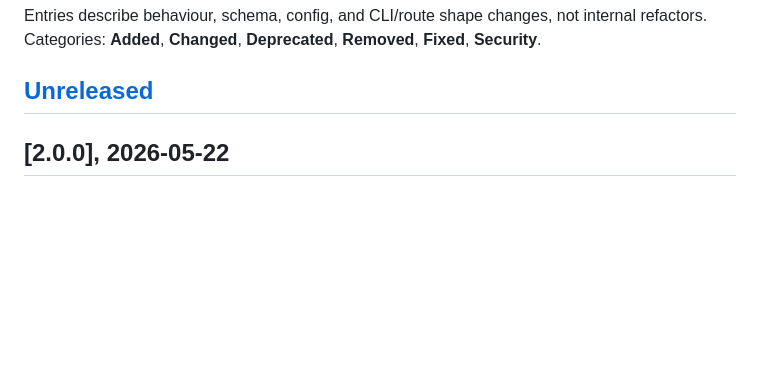
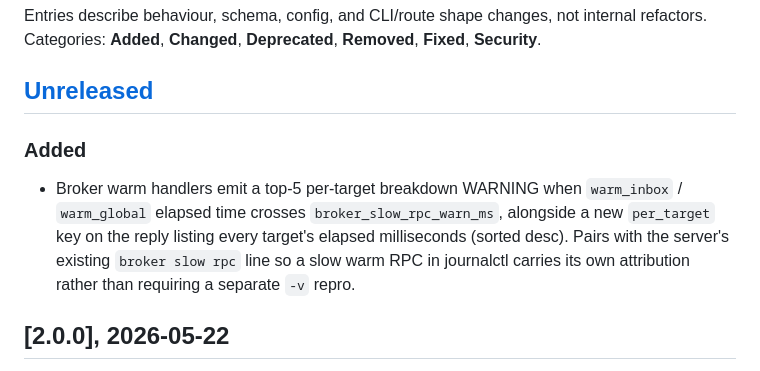
Before and after one commit to sgaduuw/mimir, a Markdown page: CHANGELOG.md, the part around the change. GitHub-like rendering; blank space fills up the shorter version.

Commit message:
docs: changelog entry for warm per-target timings
Co-Authored-By: Claude Opus 4.7 (1M context) <noreply@anthropic.com>

```diff
--- a/CHANGELOG.md
+++ b/CHANGELOG.md
@@ -10,6 +10,16 @@ changes, not internal refactors. Categories: **Added**,
 **Changed**, **Deprecated**, **Removed**, **Fixed**, **Security**.
 
 ## [Unreleased]
+
+### Added
+
+- Broker warm handlers emit a top-5 per-target breakdown WARNING
+  when `warm_inbox` / `warm_global` elapsed time crosses
+  `broker_slow_rpc_warn_ms`, alongside a new `per_target` key on
+  the reply listing every target's elapsed milliseconds (sorted
+  desc). Pairs with the server's existing `broker slow rpc` line
+  so a slow warm RPC in journalctl carries its own attribution
+  rather than requiring a separate `-v` repro.
 
 ## [2.0.0], 2026-05-22
 
```
